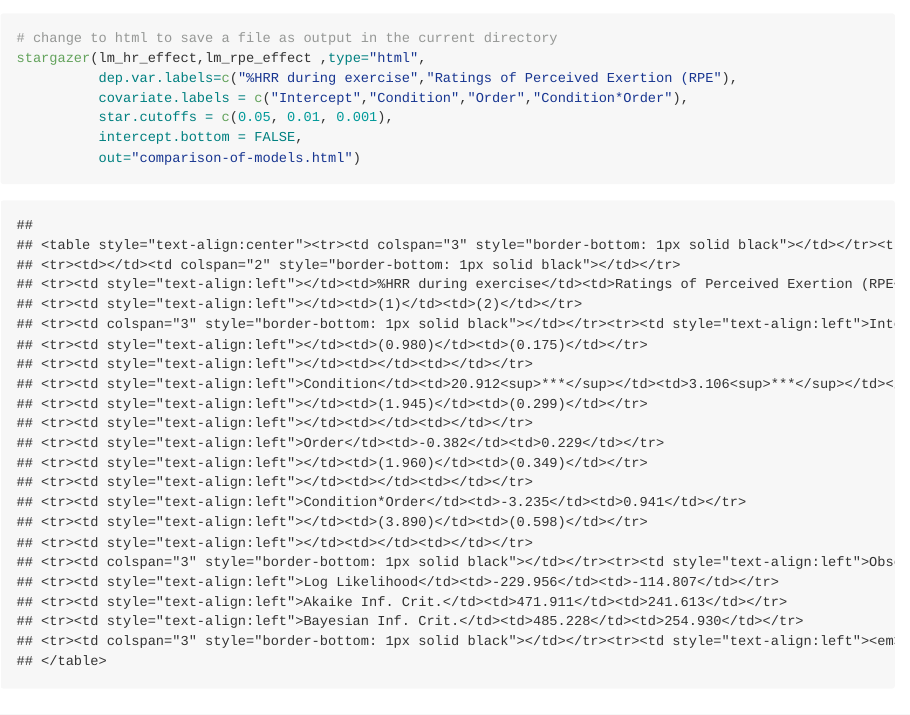
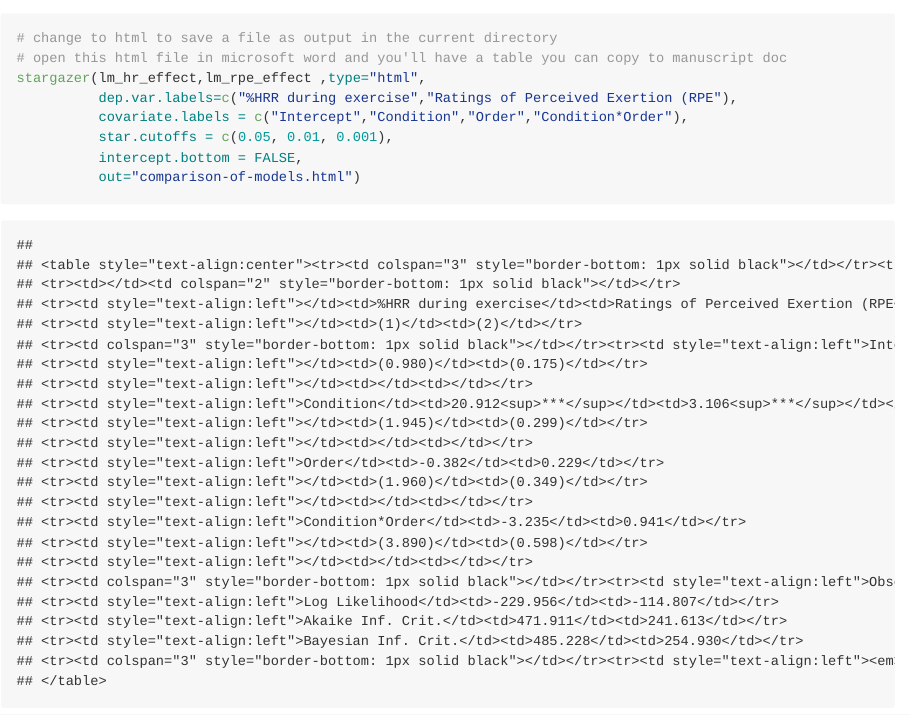
Before and after one commit to mwvoss/resources_learning-r, an R Markdown document (examples_shared/exercise_fileprep-plots-anova-regression.Rmd): the page in a window 1100 px wide, from 60 px down. The pictures show the output file examples_shared/exercise_fileprep-plots-anova-regression.md that the author committed with the source, drawn offline in the style of GitHub; long lines of code are wrapped.

Commit message:
stargazer models together

```diff
--- a/examples_shared/exercise_fileprep-plots-anova-regression.Rmd
+++ b/examples_shared/exercise_fileprep-plots-anova-regression.Rmd
@@ -439,6 +439,7 @@ stargazer(lm_hr_effect,lm_rpe_effect ,type="text",
           intercept.bottom = FALSE)
 
 # change to html to save a file as output in the current directory
+# open this html file in microsoft word and you'll have a table you can copy to manuscript doc
 stargazer(lm_hr_effect,lm_rpe_effect ,type="html",
           dep.var.labels=c("%HRR during exercise","Ratings of Perceived Exertion (RPE"),
           covariate.labels = c("Intercept","Condition","Order","Condition*Order"),
```
Also changed, not shown: examples_shared/exercise_fileprep-plots-anova-regression.md.
